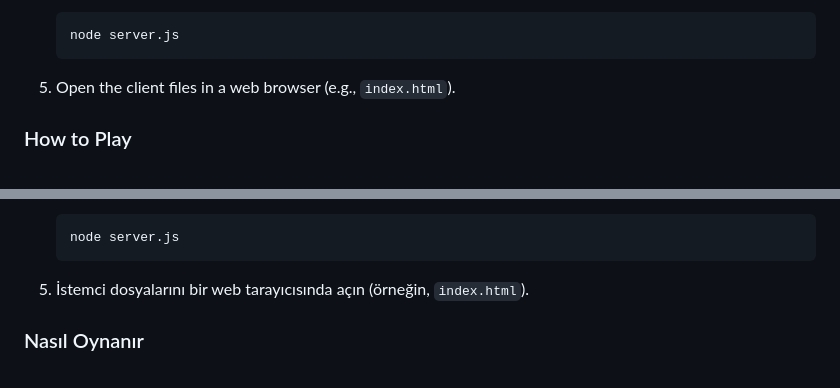
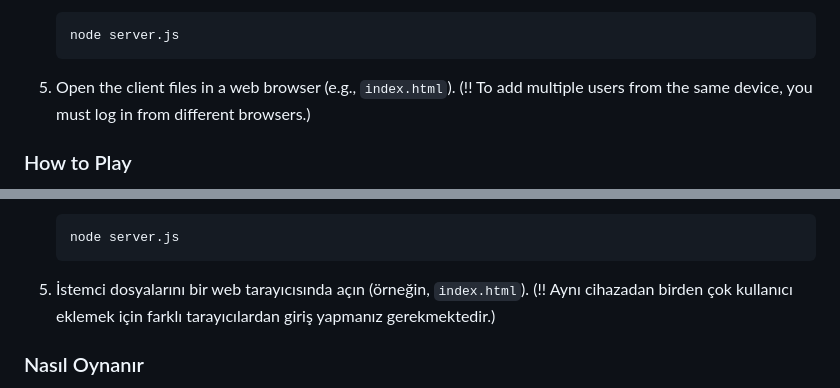
Before and after one commit to Abdullah-Yilmazer/JavaScript-online-game, a Markdown page: README.md, 2 parts joined by grey strips. GitHub-like rendering.

````diff
--- a/README.md
+++ b/README.md
@@ -48,7 +48,7 @@ This project is a real-time, multiplayer counter game built using Socket.IO. Pla
     node server.js
     ```
 
-5.  Open the client files in a web browser (e.g., `index.html`).
+5.  Open the client files in a web browser (e.g., `index.html`). (!! To add multiple users from the same device, you must log in from different browsers.)
 
 ### How to Play
 
@@ -118,7 +118,7 @@ Bu proje, Socket.IO kullanılarak oluşturulmuş gerçek zamanlı, çok oyunculu
     node server.js
     ```
 
-5.  İstemci dosyalarını bir web tarayıcısında açın (örneğin, `index.html`).
+5.  İstemci dosyalarını bir web tarayıcısında açın (örneğin, `index.html`). (!! Aynı cihazadan birden çok kullanıcı eklemek için farklı tarayıcılardan giriş yapmanız gerekmektedir.)
 
 ### Nasıl Oynanır
 
````
